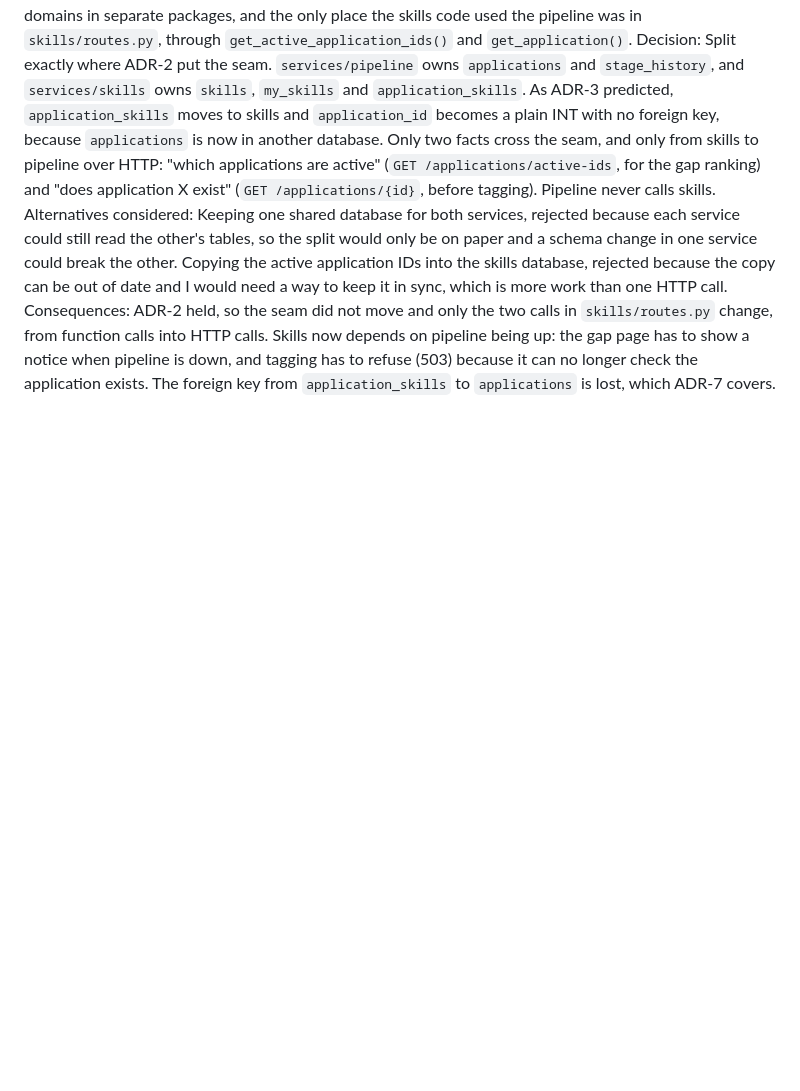
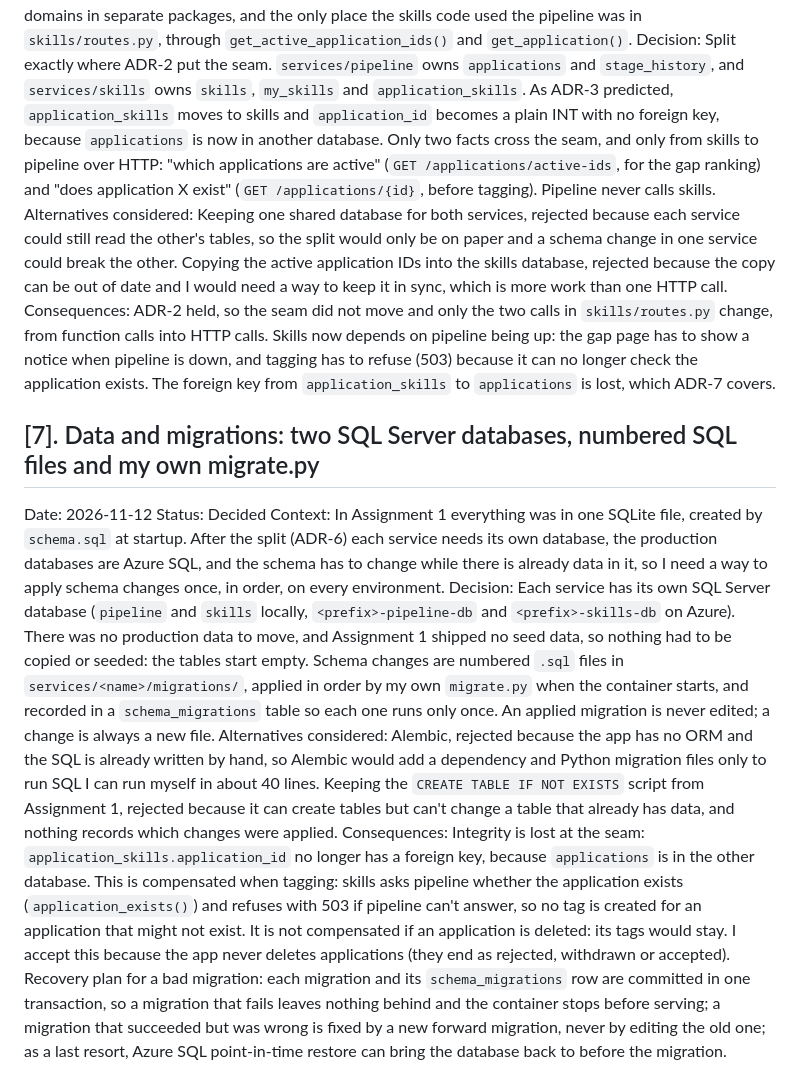
Before and after one commit to alemol123/JobSearchTracker, a Markdown page: ADR.md, the part around the change. GitHub-like rendering; blank space fills up the shorter version.

Commit message:
Add ADR-7: data and migrations

```diff
--- a/ADR.md
+++ b/ADR.md
@@ -47,3 +47,11 @@ Context: Assignment 2 splits the monolith into services that are deployed separa
 Decision: Split exactly where ADR-2 put the seam. `services/pipeline` owns `applications` and `stage_history`, and `services/skills` owns `skills`, `my_skills` and `application_skills`. As ADR-3 predicted, `application_skills` moves to skills and `application_id` becomes a plain INT with no foreign key, because `applications` is now in another database. Only two facts cross the seam, and only from skills to pipeline over HTTP: "which applications are active" (`GET /applications/active-ids`, for the gap ranking) and "does application X exist" (`GET /applications/{id}`, before tagging). Pipeline never calls skills.
 Alternatives considered: Keeping one shared database for both services, rejected because each service could still read the other's tables, so the split would only be on paper and a schema change in one service could break the other. Copying the active application IDs into the skills database, rejected because the copy can be out of date and I would need a way to keep it in sync, which is more work than one HTTP call.
 Consequences: ADR-2 held, so the seam did not move and only the two calls in `skills/routes.py` change, from function calls into HTTP calls. Skills now depends on pipeline being up: the gap page has to show a notice when pipeline is down, and tagging has to refuse (503) because it can no longer check the application exists. The foreign key from `application_skills` to `applications` is lost, which ADR-7 covers.
+
+## [7]. Data and migrations: two SQL Server databases, numbered SQL files and my own migrate.py
+Date: 2026-11-12
+Status: Decided
+Context: In Assignment 1 everything was in one SQLite file, created by `schema.sql` at startup. After the split (ADR-6) each service needs its own database, the production databases are Azure SQL, and the schema has to change while there is already data in it, so I need a way to apply schema changes once, in order, on every environment.
+Decision: Each service has its own SQL Server database (`pipeline` and `skills` locally, `<prefix>-pipeline-db` and `<prefix>-skills-db` on Azure). There was no production data to move, and Assignment 1 shipped no seed data, so nothing had to be copied or seeded: the tables start empty. Schema changes are numbered `.sql` files in `services/<name>/migrations/`, applied in order by my own `migrate.py` when the container starts, and recorded in a `schema_migrations` table so each one runs only once. An applied migration is never edited; a change is always a new file.
+Alternatives considered: Alembic, rejected because the app has no ORM and the SQL is already written by hand, so Alembic would add a dependency and Python migration files only to run SQL I can run myself in about 40 lines. Keeping the `CREATE TABLE IF NOT EXISTS` script from Assignment 1, rejected because it can create tables but can't change a table that already has data, and nothing records which changes were applied.
+Consequences: Integrity is lost at the seam: `application_skills.application_id` no longer has a foreign key, because `applications` is in the other database. This is compensated when tagging: skills asks pipeline whether the application exists (`application_exists()`) and refuses with 503 if pipeline can't answer, so no tag is created for an application that might not exist. It is not compensated if an application is deleted: its tags would stay. I accept this because the app never deletes applications (they end as rejected, withdrawn or accepted). Recovery plan for a bad migration: each migration and its `schema_migrations` row are committed in one transaction, so a migration that fails leaves nothing behind and the container stops before serving; a migration that succeeded but was wrong is fixed by a new forward migration, never by editing the old one; as a last resort, Azure SQL point-in-time restore can bring the database back to before the migration.
```
